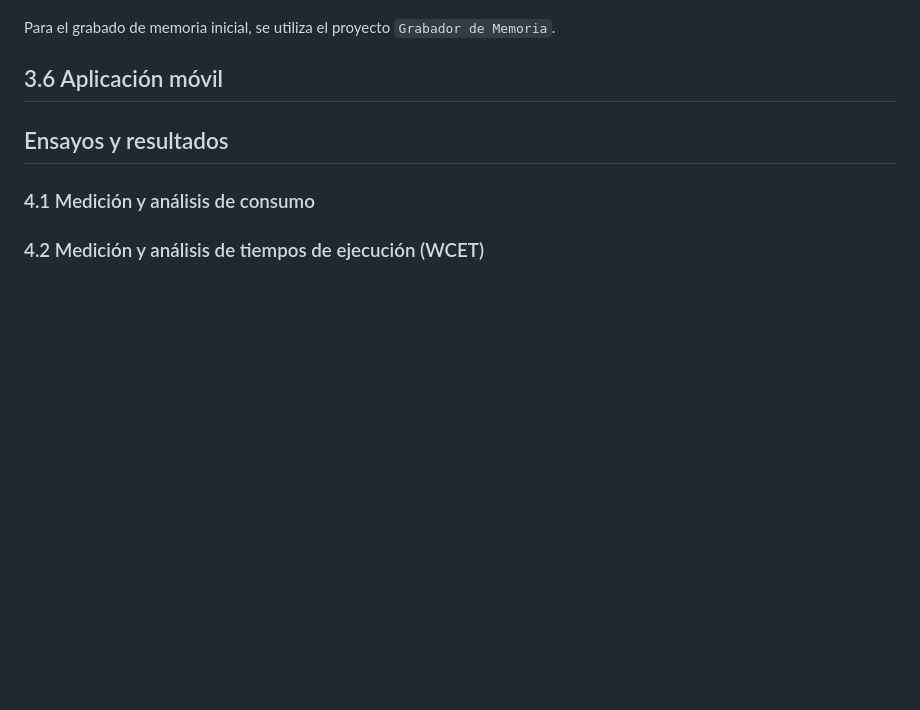
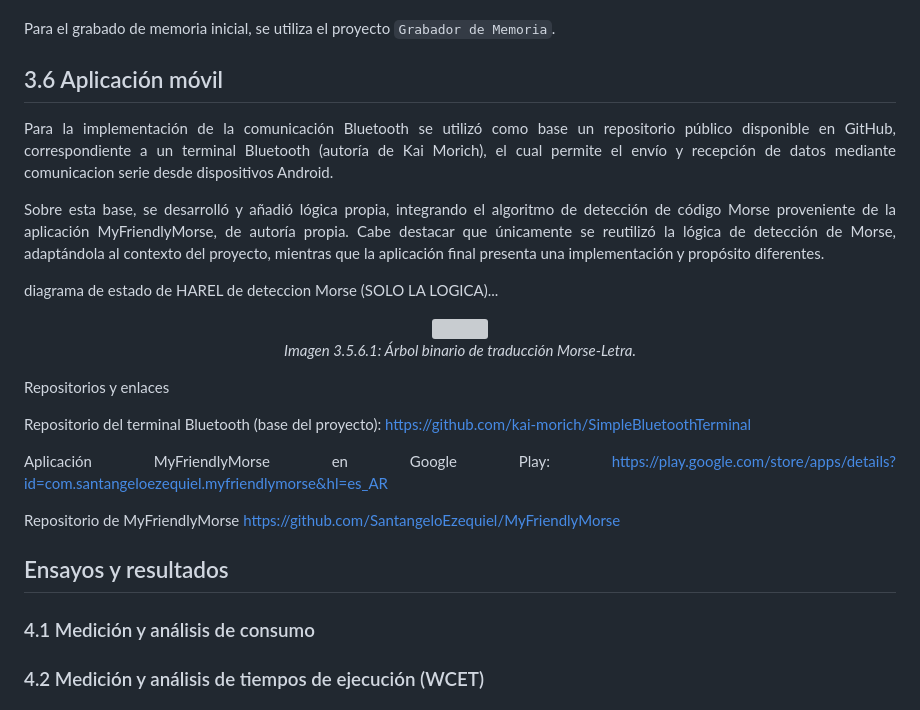
Before and after one commit to SantangeloEzequiel/tdse-tf_3-06, a Markdown page: Informe_Final.md, the part around the change. Drawn GitHub-style; blank space fills up the shorter version; grey boxes are pictures that could not be loaded.

Commit message:
Document Bluetooth communication and related repositories
Added details about Bluetooth communication implementation and referenced related repositories.

```diff
--- a/Informe_Final.md
+++ b/Informe_Final.md
@@ -617,7 +617,29 @@ Para el vector, se utilizan tan solo 37 caracteres, sin espacios vacíos por imp
 Para el grabado de memoria inicial, se utiliza el proyecto `Grabador de Memoria`.
 
 ## 3.6 Aplicación móvil
+Para la implementación de la comunicación Bluetooth se utilizó como base un repositorio público disponible en GitHub, correspondiente a un terminal Bluetooth (autoría de Kai Morich), el cual permite el envío y recepción de datos mediante comunicacion serie desde dispositivos Android.
 
+Sobre esta base, se desarrolló y añadió lógica propia, integrando el algoritmo de detección de código Morse proveniente de la aplicación MyFriendlyMorse, de autoría propia.
+Cabe destacar que únicamente se reutilizó la lógica de detección de Morse, adaptándola al contexto del proyecto, mientras que la aplicación final presenta una implementación y propósito diferentes.
+
+diagrama de estado de HAREL de deteccion Morse (SOLO LA LOGICA)...
+
+
+<div align="center">
+<img width="1200" src="https://github.com/SantangeloEzequiel/tdse-tf_3-06/blob/Presentaci%C3%B3n-Final/images/%C3%81rbol%20Binario.jpg?raw=true"/>
+<p align="center"><em>Imagen 3.5.6.1: Árbol binario de traducción Morse-Letra.</em></p>
+<div align="justify">
+
+Repositorios y enlaces
+
+Repositorio del terminal Bluetooth (base del proyecto):
+https://github.com/kai-morich/SimpleBluetoothTerminal
+
+Aplicación MyFriendlyMorse en Google Play:
+https://play.google.com/store/apps/details?id=com.santangeloezequiel.myfriendlymorse&hl=es_AR
+
+Repositorio de MyFriendlyMorse
+https://github.com/SantangeloEzequiel/MyFriendlyMorse
 
 ## Ensayos y resultados
 ### 4.1 Medición y análisis de consumo
```
